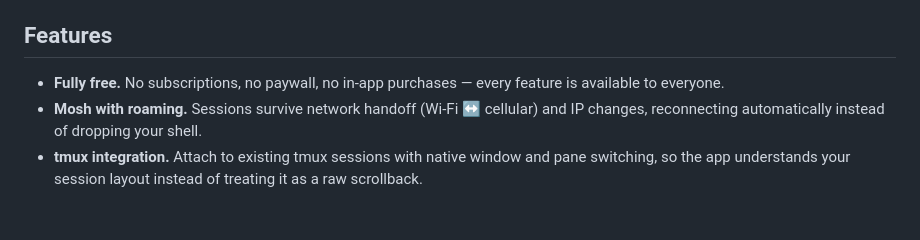
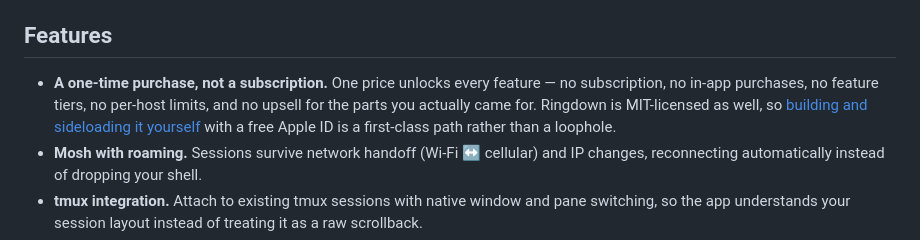
Before and after one commit to Cluas/moshpit, a Markdown page: README.md, the part around the change. Drawn GitHub-style; blank space fills up the shorter version.

```diff
--- a/README.md
+++ b/README.md
@@ -16,8 +16,11 @@ truth and `Ringdown.xcodeproj` is generated from it.
 
 ## Features
 
-- **Fully free.** No subscriptions, no paywall, no in-app purchases — every feature
-  is available to everyone.
+- **A one-time purchase, not a subscription.** One price unlocks every feature —
+  no subscription, no in-app purchases, no feature tiers, no per-host limits, and
+  no upsell for the parts you actually came for. Ringdown is MIT-licensed as well,
+  so [building and sideloading it yourself](docs/install-free-account.md) with a
+  free Apple ID is a first-class path rather than a loophole.
 - **Mosh with roaming.** Sessions survive network handoff (Wi-Fi ↔ cellular) and IP
   changes, reconnecting automatically instead of dropping your shell.
 - **tmux integration.** Attach to existing tmux sessions with native window and pane
```
Also changed, not shown: README-zh.md (+3 -1 lines), docs/install-free-account.md (+4 -2 lines).
